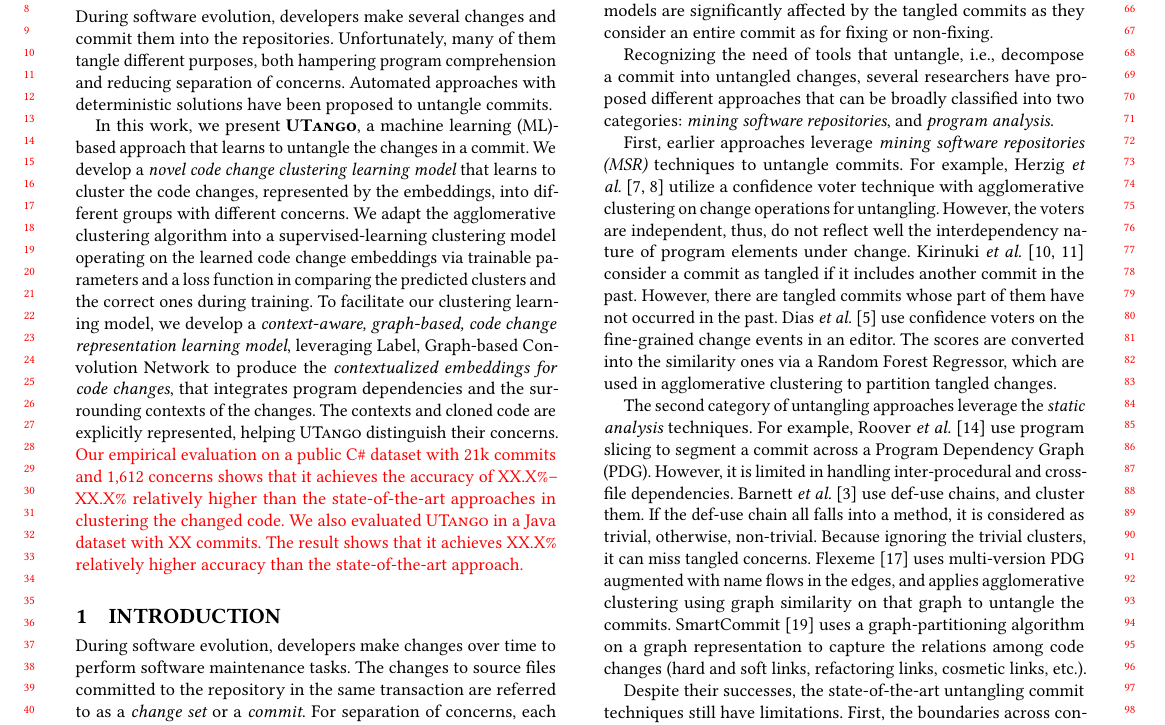
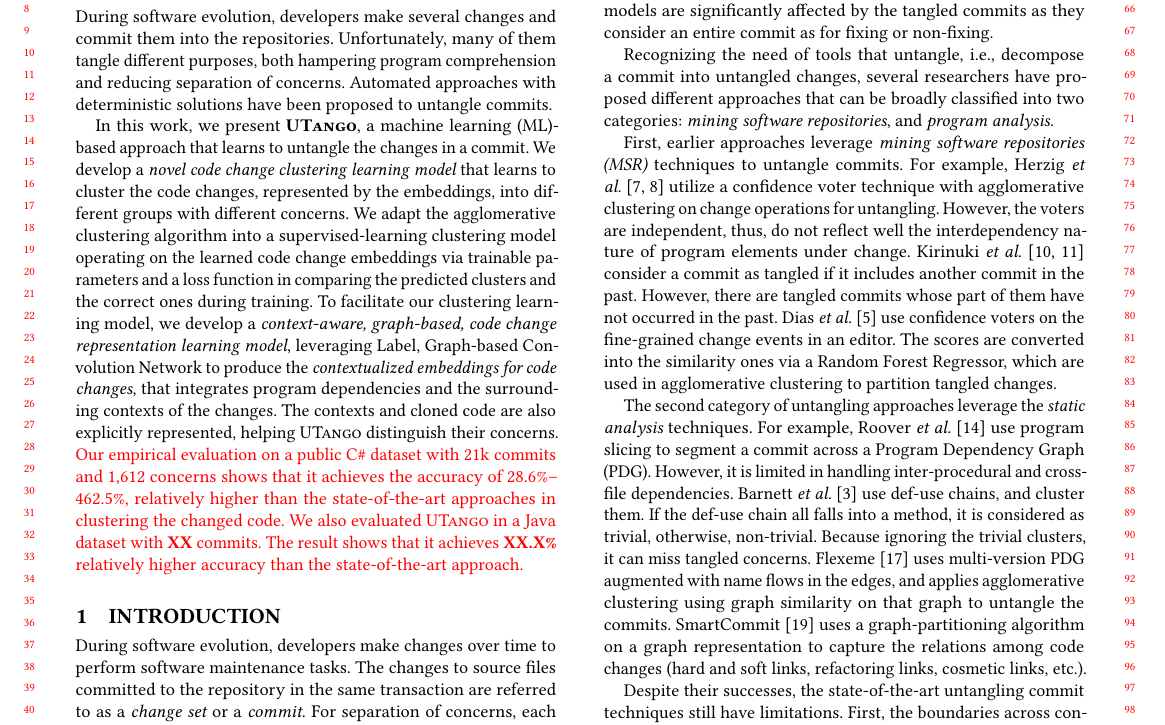
Before and after one commit to tien-n-nguyen/untangle, a LaTeX paper (fse22.tex): part of page 1 of 10, cut so that both start at the same text. Compiled offline with pdfLaTeX.

Commit message:
3rd round

```diff
--- a/fse22.tex
+++ b/fse22.tex
@@ -155,15 +155,15 @@ context-aware, graph-based, code change representation learning
 model}, leveraging Label, Graph-based Convolution Network to produce
 the {\em contextualized embeddings for code changes}, that integrates
 program dependencies and the surrounding contexts of the changes. The
-contexts and cloned code are explicitly represented, helping {\tool}
-distinguish their concerns.
+contexts and cloned code are also explicitly represented, helping
+{\tool} distinguish their concerns.
 %
 \textcolor{red}{Our empirical evaluation on a public C\# dataset
 with 21k commits and 1,612 concerns shows that it achieves the
-accuracy of XX.X\%--XX.X\% relatively higher than the state-of-the-art
-approaches in clustering the changed code. We also
-evaluated {\tool} in a Java dataset with XX commits. The result shows
-that it achieves XX.X\% relatively higher accuracy than the
+accuracy of 28.6\%--462.5\%, relatively higher than the
+state-of-the-art approaches in clustering the changed code. We also
+evaluated {\tool} in a Java dataset with {\bf XX} commits. The result shows
+that it achieves {\bf XX.X\%} relatively higher accuracy than the
 state-of-the-art approach.}
 
 %Our sensitivity also shows that all designed components in {\tool}
```
Also changed, not shown: fse22.tex (2 more changed lines).
